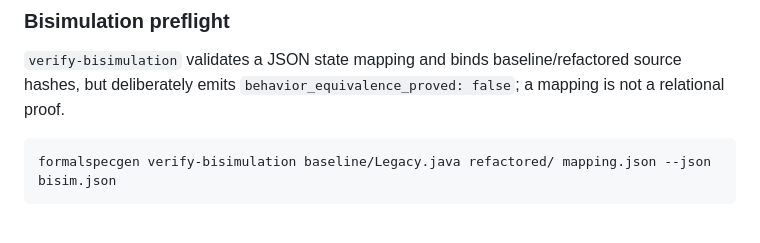
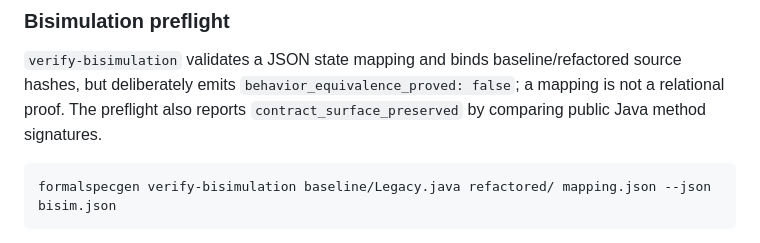
Before and after one commit to sheelmorjaria/formalspecgen, a Markdown page: README.md, the part around the change. Drawn GitHub-style.

Commit message:
docs: describe bisimulation surface checks

````diff
--- a/README.md
+++ b/README.md
@@ -1023,6 +1023,7 @@ Factory, narrow State, narrow Decorator, and narrow Facade extraction profiles.
 
 `verify-bisimulation` validates a JSON state mapping and binds baseline/refactored source hashes,
 but deliberately emits `behavior_equivalence_proved: false`; a mapping is not a relational proof.
+The preflight also reports `contract_surface_preserved` by comparing public Java method signatures.
 
 ```bash
 formalspecgen verify-bisimulation baseline/Legacy.java refactored/ mapping.json --json bisim.json
````
